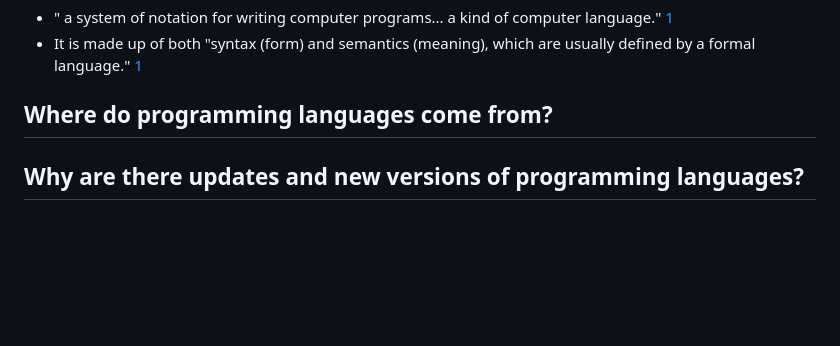
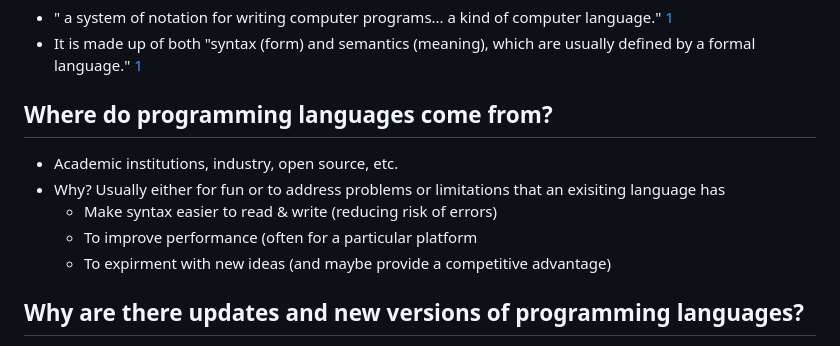
Before and after one commit to naomi789/learn-to-code, a Markdown page: full-notes.md, the part around the change. Drawn GitHub-style; blank space fills up the shorter version.

Commit message:
Where do programming languages come from?

```diff
--- a/full-notes.md
+++ b/full-notes.md
@@ -14,6 +14,11 @@ Naomi's 60 minute learn-to-code workshop. I'll take you all the way from "Hello
  - It is made up of both "syntax (form) and semantics (meaning), which are usually defined by a formal language." [1](https://en.wikipedia.org/wiki/Programming_language)
 
 ## Where do programming languages come from?
+ - Academic institutions, industry, open source, etc.
+ - Why? Usually either for fun or to address problems or limitations that an exisiting language has
+   - Make syntax easier to read & write (reducing risk of errors)
+   - To improve performance (often for a particular platform
+   - To expirment with new ideas (and maybe provide a competitive advantage)
 
 ## Why are there updates and new versions of programming languages?
  - Fixing bugs and security vulnerabilities
```
